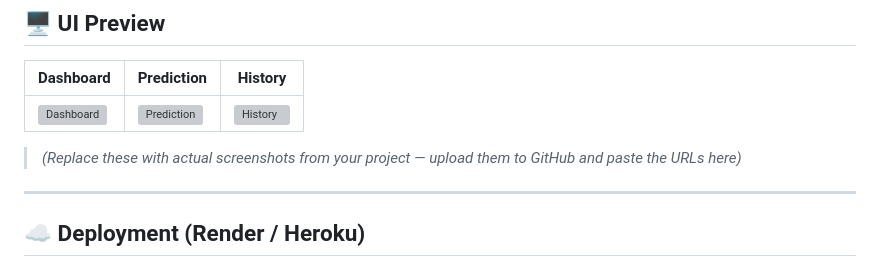
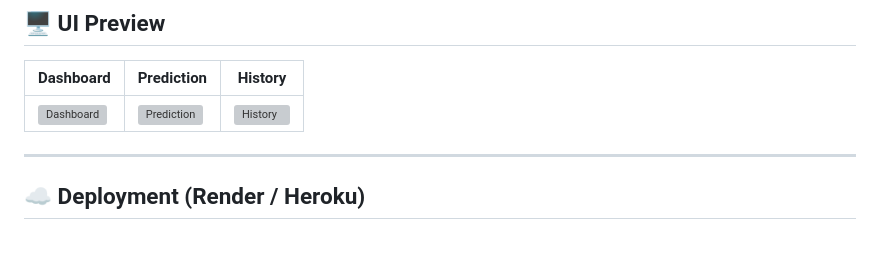
Before and after one commit to uditpanwar261/Predictive-Maintenance-Using-IoT-Devices, a Markdown page: README.md, the part around the change. Drawn GitHub-style; blank space fills up the shorter version; grey boxes are pictures that could not be loaded.

Commit message:
Remove placeholder screenshot instructions from README
Updated README to remove placeholder screenshot instructions.

```diff
--- a/README.md
+++ b/README.md
@@ -136,7 +136,6 @@ Now visit 👉 **[http://127.0.0.1:5000](http://127.0.0.1:5000)** in your browse
 | ------------------------------------------------------------------------ | ----------------------------------------------------------------------- | ----------------------------------------------------------------------- |
 | ![Dashboard](https://via.placeholder.com/350x180?text=Dashboard+Preview) | ![Prediction](https://via.placeholder.com/350x180?text=Prediction+Form) | ![History](https://via.placeholder.com/350x180?text=Prediction+History) |
 
-> *(Replace these with actual screenshots from your project — upload them to GitHub and paste the URLs here)*
 
 ---
 
```
